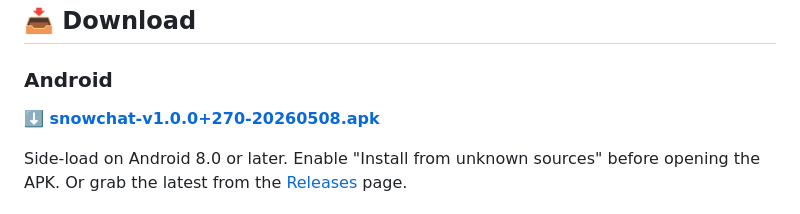
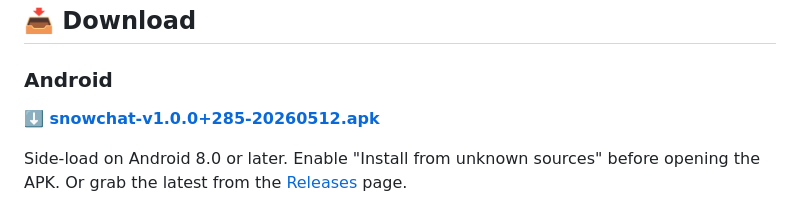
Before and after one commit to kennss/SnowChat-Client, a Markdown page: README.md, the part around one of its changes. GitHub-like rendering.

Commit message:
docs(readme): bump APK download to V1.0.0+285 (2026-05-12)

```diff
--- a/README.md
+++ b/README.md
@@ -32,7 +32,7 @@ Web3 communities run on Discord — BAYC, MonkeyDAO, OpenSea, repeatedly hacked,
 
 ### Android
 
-**[⬇️ snowchat-v1.0.0+270-20260508.apk](https://github.com/kennss/SnowChat-Client/releases/download/v1.0.0%2B270/snowchat-v1.0.0%2B270-20260508.apk)**
+**[⬇️ snowchat-v1.0.0+285-20260512.apk](https://github.com/kennss/SnowChat-Client/releases/download/v1.0.0%2B285/snowchat-v1.0.0%2B285-20260512.apk)**
 
 Side-load on Android 8.0 or later. Enable "Install from unknown sources" before opening the APK. Or grab the latest from the [Releases](https://github.com/kennss/SnowChat-Client/releases) page.
 
```
Also changed, not shown: other parts of README.md (+1 -1 lines).
